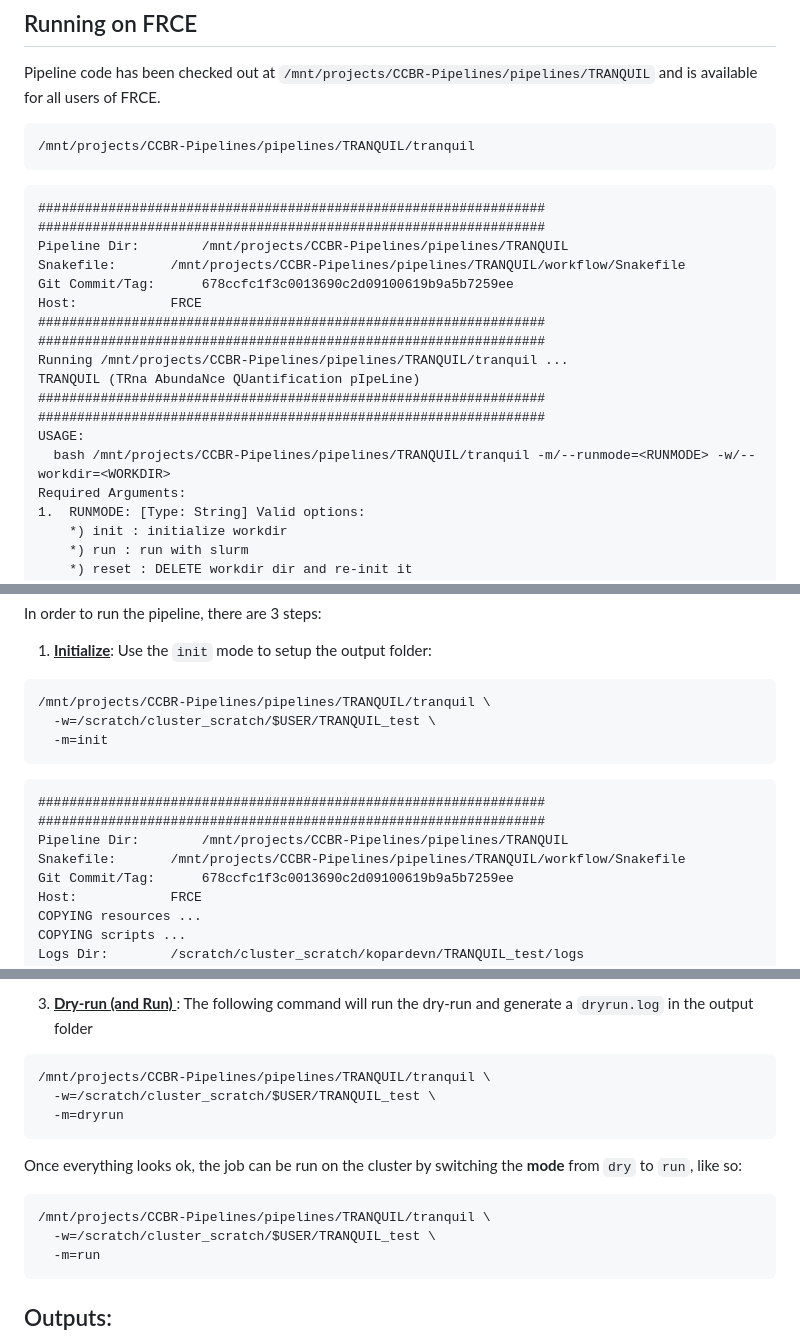
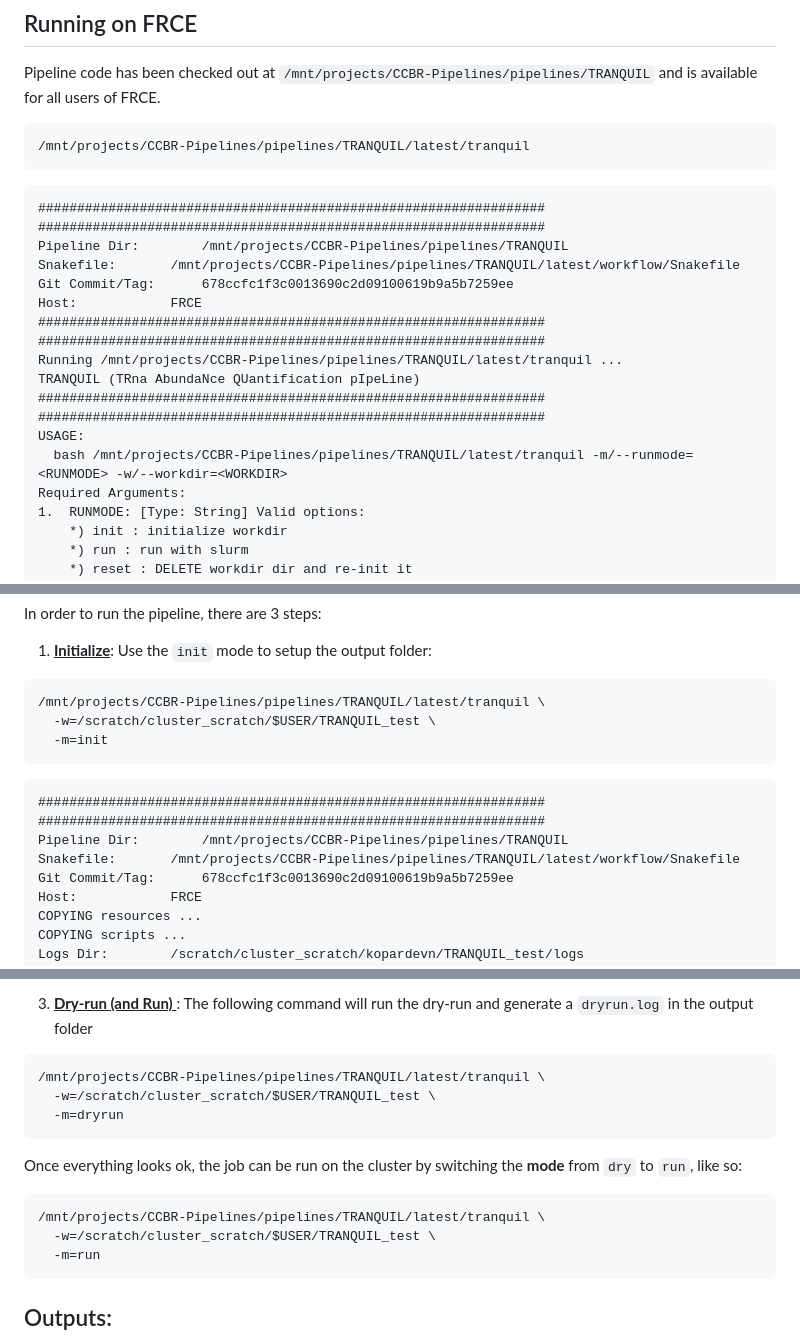
Before and after one commit to abcsFrederick/TRANQUIL, a Markdown page: README.md, 3 parts joined by grey strips. GitHub-like rendering.

Commit message:
docs: reorganized tranquil installation on frce

````diff
--- a/README.md
+++ b/README.md
@@ -16,24 +16,24 @@ and pushed to [dockerhub](https://hub.docker.com/repository/docker/nciccbr/tranq
 Pipeline code has been checked out at `/mnt/projects/CCBR-Pipelines/pipelines/TRANQUIL` and is available for all users of FRCE.
 
 ```bash
-/mnt/projects/CCBR-Pipelines/pipelines/TRANQUIL/tranquil
+/mnt/projects/CCBR-Pipelines/pipelines/TRANQUIL/latest/tranquil
 ```
 
 ```
 #################################################################
 #################################################################
 Pipeline Dir: 		 /mnt/projects/CCBR-Pipelines/pipelines/TRANQUIL
-Snakefile: 		 /mnt/projects/CCBR-Pipelines/pipelines/TRANQUIL/workflow/Snakefile
+Snakefile: 		 /mnt/projects/CCBR-Pipelines/pipelines/TRANQUIL/latest/workflow/Snakefile
 Git Commit/Tag: 	 678ccfc1f3c0013690c2d09100619b9a5b7259ee
 Host: 			 FRCE
 #################################################################
 #################################################################
-Running /mnt/projects/CCBR-Pipelines/pipelines/TRANQUIL/tranquil ...
+Running /mnt/projects/CCBR-Pipelines/pipelines/TRANQUIL/latest/tranquil ...
 TRANQUIL (TRna AbundaNce QUantification pIpeLine)
 #################################################################
 #################################################################
 USAGE:
-  bash /mnt/projects/CCBR-Pipelines/pipelines/TRANQUIL/tranquil -m/--runmode=<RUNMODE> -w/--workdir=<WORKDIR>
+  bash /mnt/projects/CCBR-Pipelines/pipelines/TRANQUIL/latest/tranquil -m/--runmode=<RUNMODE> -w/--workdir=<WORKDIR>
 Required Arguments:
 1.  RUNMODE: [Type: String] Valid options:
     *) init : initialize workdir
@@ -53,7 +53,7 @@ In order to run the pipeline, there are 3 steps:
 1. **<u>Initialize</u>**: Use the `init` mode to setup the output folder:
 
 ```bash
-/mnt/projects/CCBR-Pipelines/pipelines/TRANQUIL/tranquil \
+/mnt/projects/CCBR-Pipelines/pipelines/TRANQUIL/latest/tranquil \
   -w=/scratch/cluster_scratch/$USER/TRANQUIL_test \
   -m=init
 ```
@@ -62,7 +62,7 @@ In order to run the pipeline, there are 3 steps:
 #################################################################
 #################################################################
 Pipeline Dir: 		 /mnt/projects/CCBR-Pipelines/pipelines/TRANQUIL
-Snakefile: 		 /mnt/projects/CCBR-Pipelines/pipelines/TRANQUIL/workflow/Snakefile
+Snakefile: 		 /mnt/projects/CCBR-Pipelines/pipelines/TRANQUIL/latest/workflow/Snakefile
 Git Commit/Tag: 	 678ccfc1f3c0013690c2d09100619b9a5b7259ee
 Host: 			 FRCE
 COPYING resources ...
@@ -101,7 +101,7 @@ The group1 w.r.t. group2 contrast is run.
 3. **<u>Dry-run (and Run) </u>**: The following command will run the dry-run and generate a `dryrun.log` in the output folder
 
 ```bash
-/mnt/projects/CCBR-Pipelines/pipelines/TRANQUIL/tranquil \
+/mnt/projects/CCBR-Pipelines/pipelines/TRANQUIL/latest/tranquil \
   -w=/scratch/cluster_scratch/$USER/TRANQUIL_test \
   -m=dryrun
 ```
@@ -109,7 +109,7 @@ The group1 w.r.t. group2 contrast is run.
 Once everything looks ok, the job can be run on the cluster by switching the **mode** from `dry` to `run`, like so:
 
 ```bash
-/mnt/projects/CCBR-Pipelines/pipelines/TRANQUIL/tranquil \
+/mnt/projects/CCBR-Pipelines/pipelines/TRANQUIL/latest/tranquil \
   -w=/scratch/cluster_scratch/$USER/TRANQUIL_test \
   -m=run
 ```
````
